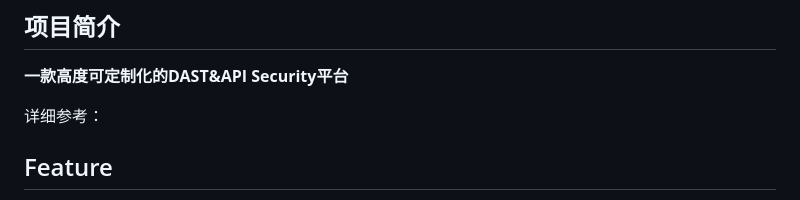
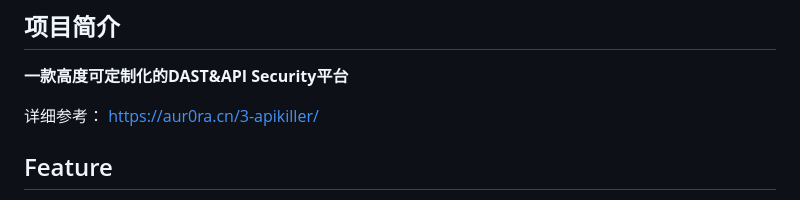
Before and after one commit to Aur0ra-m/APIKiller, a Markdown page: README.md, the part around the change. Drawn GitHub-style.

```diff
--- a/README.md
+++ b/README.md
@@ -4,7 +4,7 @@
 ## 项目简介
 **一款高度可定制化的DAST&API Security平台**
 
-详细参考：
+详细参考： https://aur0ra.cn/3-apikiller/
 
 ## Feature
 - 支持HTTP/HTTPS流量检测
```
